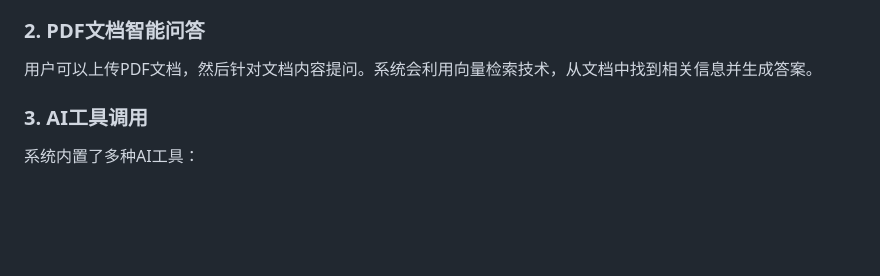
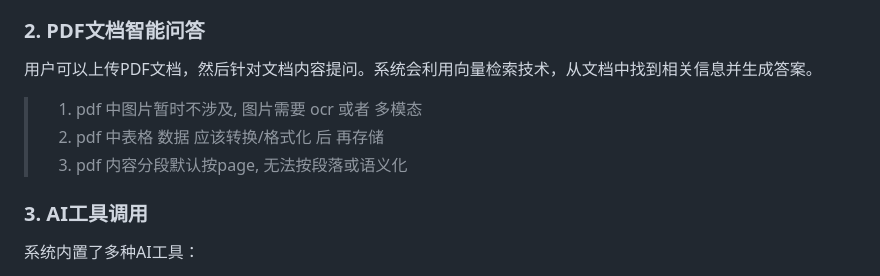
Before and after one commit to 8pig/goose-ai, a Markdown page: README.md, the part around the change. GitHub-like rendering; blank space fills up the shorter version.

Commit message:
style:  desc for chat pdf

```diff
--- a/README.md
+++ b/README.md
@@ -174,6 +174,10 @@ npm run dev
 
 用户可以上传PDF文档，然后针对文档内容提问。系统会利用向量检索技术，从文档中找到相关信息并生成答案。
 
+> 1. pdf 中图片暂时不涉及,  图片需要 ocr 或者 多模态
+> 2. pdf 中表格 数据 应该转换/格式化 后 再存储
+> 3. pdf 内容分段默认按page, 无法按段落或语义化
+
 ### 3. AI工具调用
 
 系统内置了多种AI工具：
```
